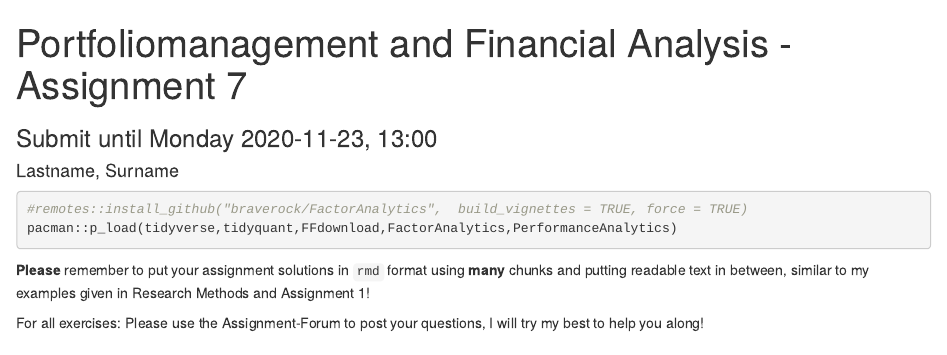
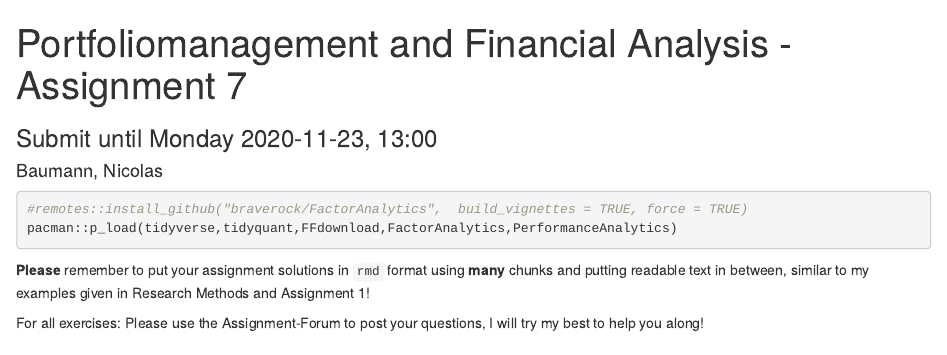
Before and after one commit to sstoeckl/A07_Performance_Evaluation, an R Markdown document (A07_Performance_Evaluation.Rmd): the page in a window 1100 px wide, from its top. Rendered offline with R 4.5, knitr and Pandoc, with nearby package versions; some code elsewhere in the file could not run offline.

Commit message:
Finish Nicolas Baumann

```diff
--- a/A07_Performance_Evaluation.Rmd
+++ b/A07_Performance_Evaluation.Rmd
@@ -1,7 +1,7 @@
 ---
 title: "Portfoliomanagement and Financial Analysis - Assignment 7"
 subtitle: "Submit until Monday 2020-11-23, 13:00"
-author: "Lastname, Surname"
+author: "Baumann, Nicolas"
 output: html_notebook
 ---
 
```
